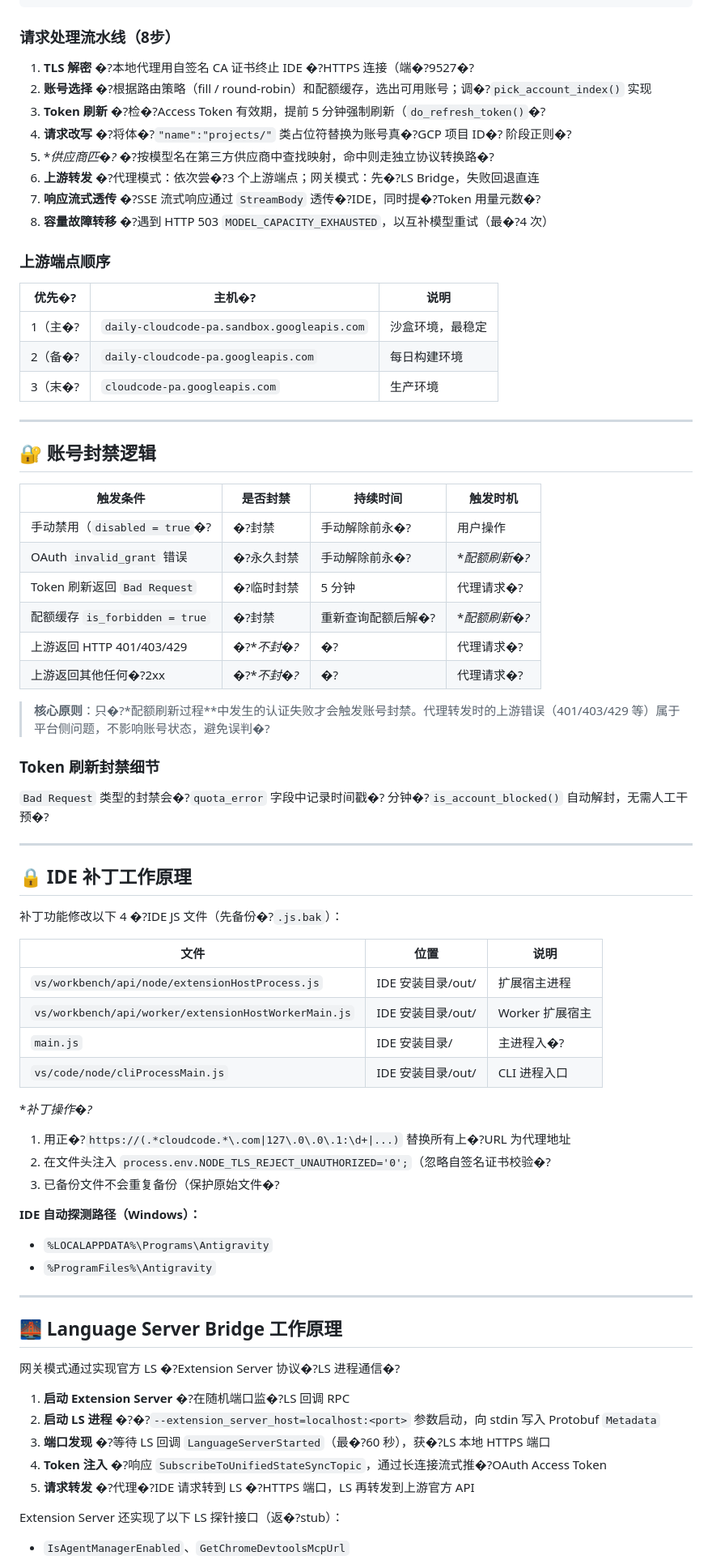
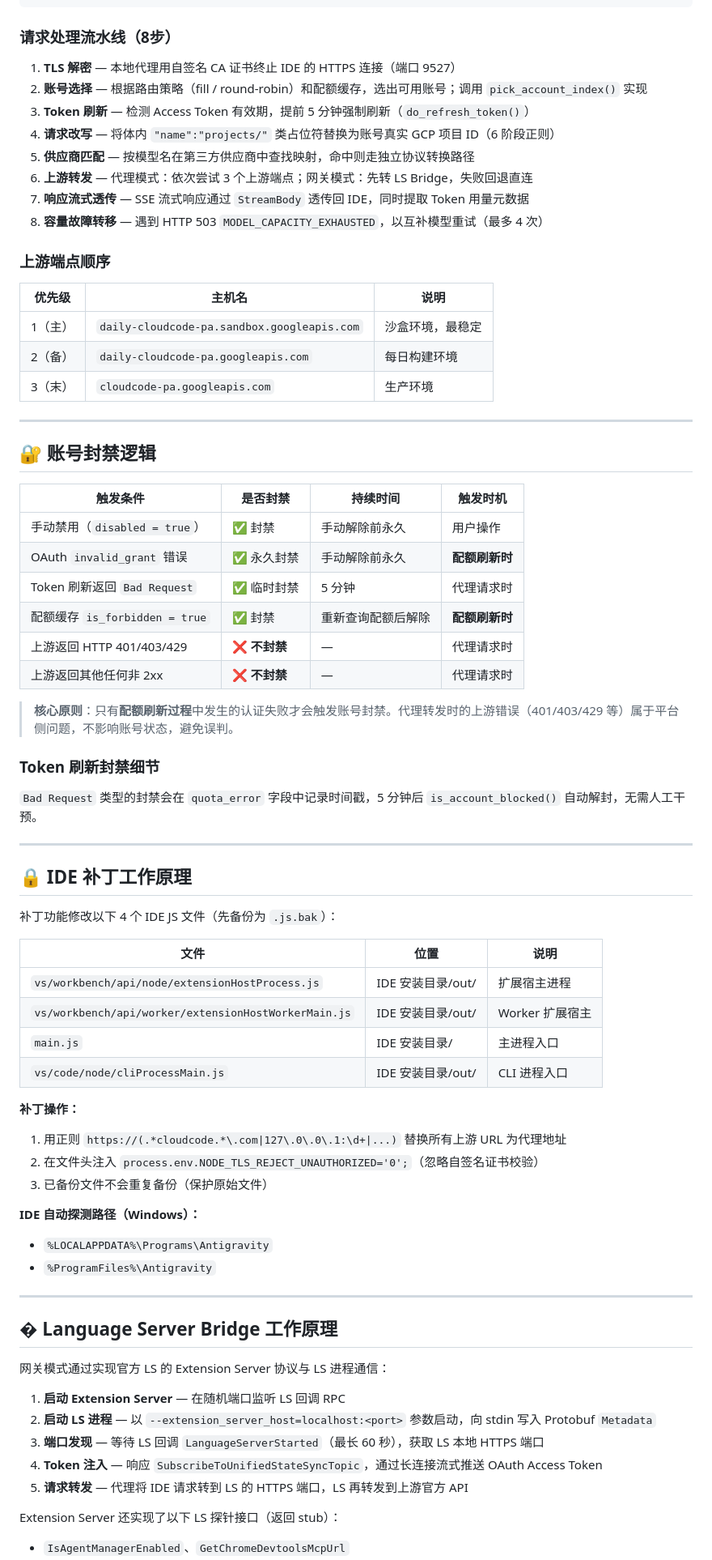
Before and after one commit to Ethan-W20/ag-proxy-tools, a Markdown page: README.md, the part around one of its changes. Shown at 81% size. GitHub-like rendering.

```diff
--- a/README.md
+++ b/README.md
@@ -161,22 +161,22 @@ IDE 请求 ──HTTPS──────�?�?  本地代理 (port 9527)
 
 ### 请求处理流水线（8步）
 
-1. **TLS 解密** �?本地代理用自签名 CA 证书终止 IDE �?HTTPS 连接（端�?9527�?
-2. **账号选择** �?根据路由策略（fill / round-robin）和配额缓存，选出可用账号；调�?`pick_account_index()` 实现
-3. **Token 刷新** �?检�?Access Token 有效期，提前 5 分钟强制刷新（`do_refresh_token()`�?
-4. **请求改写** �?将体�?`"name":"projects/"` 类占位符替换为账号真�?GCP 项目 ID�? 阶段正则�?
-5. **供应商匹�?* �?按模型名在第三方供应商中查找映射，命中则走独立协议转换路�?
-6. **上游转发** �?代理模式：依次尝�?3 个上游端点；网关模式：先�?LS Bridge，失败回退直连
-7. **响应流式透传** �?SSE 流式响应通过 `StreamBody` 透传�?IDE，同时提�?Token 用量元数�?
-8. **容量故障转移** �?遇到 HTTP 503 `MODEL_CAPACITY_EXHAUSTED`，以互补模型重试（最�?4 次）
+1. **TLS 解密** — 本地代理用自签名 CA 证书终止 IDE 的 HTTPS 连接（端口 9527）
+2. **账号选择** — 根据路由策略（fill / round-robin）和配额缓存，选出可用账号；调用 `pick_account_index()` 实现
+3. **Token 刷新** — 检测 Access Token 有效期，提前 5 分钟强制刷新（`do_refresh_token()`）
+4. **请求改写** — 将体内 `"name":"projects/"` 类占位符替换为账号真实 GCP 项目 ID（6 阶段正则）
+5. **供应商匹配** — 按模型名在第三方供应商中查找映射，命中则走独立协议转换路径
+6. **上游转发** — 代理模式：依次尝试 3 个上游端点；网关模式：先转 LS Bridge，失败回退直连
+7. **响应流式透传** — SSE 流式响应通过 `StreamBody` 透传回 IDE，同时提取 Token 用量元数据
+8. **容量故障转移** — 遇到 HTTP 503 `MODEL_CAPACITY_EXHAUSTED`，以互补模型重试（最多 4 次）
 
 ### 上游端点顺序
 
-| 优先�?| 主机�?| 说明 |
+| 优先级 | 主机名 | 说明 |
 |---|---|---|
-| 1（主�?| `daily-cloudcode-pa.sandbox.googleapis.com` | 沙盒环境，最稳定 |
-| 2（备�?| `daily-cloudcode-pa.googleapis.com` | 每日构建环境 |
-| 3（末�?| `cloudcode-pa.googleapis.com` | 生产环境 |
+| 1（主） | `daily-cloudcode-pa.sandbox.googleapis.com` | 沙盒环境，最稳定 |
+| 2（备） | `daily-cloudcode-pa.googleapis.com` | 每日构建环境 |
+| 3（末） | `cloudcode-pa.googleapis.com` | 生产环境 |
 
 ---
 
@@ -184,36 +184,36 @@ IDE 请求 ──HTTPS──────�?�?  本地代理 (port 9527)
 
 | 触发条件 | 是否封禁 | 持续时间 | 触发时机 |
 |---|---|---|---|
-| 手动禁用（`disabled = true`�?| �?封禁 | 手动解除前永�?| 用户操作 |
-| OAuth `invalid_grant` 错误 | �?永久封禁 | 手动解除前永�?| **配额刷新�?* |
-| Token 刷新返回 `Bad Request` | �?临时封禁 | 5 分钟 | 代理请求�?|
-| 配额缓存 `is_forbidden = true` | �?封禁 | 重新查询配额后解�?| **配额刷新�?* |
-| 上游返回 HTTP 401/403/429 | �?**不封�?* | �?| 代理请求�?|
-| 上游返回其他任何�?2xx | �?**不封�?* | �?| 代理请求�?|
+| 手动禁用（`disabled = true`） | ✅ 封禁 | 手动解除前永久 | 用户操作 |
+| OAuth `invalid_grant` 错误 | ✅ 永久封禁 | 手动解除前永久 | **配额刷新时** |
+| Token 刷新返回 `Bad Request` | ✅ 临时封禁 | 5 分钟 | 代理请求时 |
+| 配额缓存 `is_forbidden = true` | ✅ 封禁 | 重新查询配额后解除 | **配额刷新时** |
+| 上游返回 HTTP 401/403/429 | ❌ **不封禁** | — | 代理请求时 |
+| 上游返回其他任何非 2xx | ❌ **不封禁** | — | 代理请求时 |
 
-> **核心原则**：只�?*配额刷新过程**中发生的认证失败才会触发账号封禁。代理转发时的上游错误（401/403/429 等）属于平台侧问题，不影响账号状态，避免误判�?
+> **核心原则**：只有**配额刷新过程**中发生的认证失败才会触发账号封禁。代理转发时的上游错误（401/403/429 等）属于平台侧问题，不影响账号状态，避免误判。
 
 ### Token 刷新封禁细节
 
-`Bad Request` 类型的封禁会�?`quota_error` 字段中记录时间戳�? 分钟�?`is_account_blocked()` 自动解封，无需人工干预�?
+`Bad Request` 类型的封禁会在 `quota_error` 字段中记录时间戳，5 分钟后 `is_account_blocked()` 自动解封，无需人工干预。
 
 ---
 
 ## 🔒 IDE 补丁工作原理
 
-补丁功能修改以下 4 �?IDE JS 文件（先备份�?`.js.bak`）：
+补丁功能修改以下 4 个 IDE JS 文件（先备份为 `.js.bak`）：
 
 | 文件 | 位置 | 说明 |
 |---|---|---|
 | `vs/workbench/api/node/extensionHostProcess.js` | IDE 安装目录/out/ | 扩展宿主进程 |
 | `vs/workbench/api/worker/extensionHostWorkerMain.js` | IDE 安装目录/out/ | Worker 扩展宿主 |
-| `main.js` | IDE 安装目录/ | 主进程入�?|
+| `main.js` | IDE 安装目录/ | 主进程入口 |
 | `vs/code/node/cliProcessMain.js` | IDE 安装目录/out/ | CLI 进程入口 |
 
-**补丁操作�?*
-1. 用正�?`https://(.*cloudcode.*\.com|127\.0\.0\.1:\d+|...)` 替换所有上�?URL 为代理地址
-2. 在文件头注入 `process.env.NODE_TLS_REJECT_UNAUTHORIZED='0';`（忽略自签名证书校验�?
-3. 已备份文件不会重复备份（保护原始文件�?
+**补丁操作：**
+1. 用正则 `https://(.*cloudcode.*\.com|127\.0\.0\.1:\d+|...)` 替换所有上游 URL 为代理地址
+2. 在文件头注入 `process.env.NODE_TLS_REJECT_UNAUTHORIZED='0';`（忽略自签名证书校验）
+3. 已备份文件不会重复备份（保护原始文件）
 
 **IDE 自动探测路径（Windows）：**
 - `%LOCALAPPDATA%\Programs\Antigravity`
@@ -221,15 +221,15 @@ IDE 请求 ──HTTPS──────�?�?  本地代理 (port 9527)
 
 ---
 
-## 🌉 Language Server Bridge 工作原理
+## � Language Server Bridge 工作原理
 
-网关模式通过实现官方 LS �?Extension Server 协议�?LS 进程通信�?
+网关模式通过实现官方 LS 的 Extension Server 协议与 LS 进程通信：
 
-1. **启动 Extension Server** �?在随机端口监�?LS 回调 RPC
-2. **启动 LS 进程** �?�?`--extension_server_host=localhost:<port>` 参数启动，向 stdin 写入 Protobuf `Metadata`
-3. **端口发现** �?等待 LS 回调 `LanguageServerStarted`（最�?60 秒），获�?LS 本地 HTTPS 端口
-4. **Token 注入** �?响应 `SubscribeToUnifiedStateSyncTopic`，通过长连接流式推�?OAuth Access Token
-5. **请求转发** �?代理�?IDE 请求转到 LS �?HTTPS 端口，LS 再转发到上游官方 API
+1. **启动 Extension Server** — 在随机端口监听 LS 回调 RPC
+2. **启动 LS 进程** — 以 `--extension_server_host=localhost:<port>` 参数启动，向 stdin 写入 Protobuf `Metadata`
+3. **端口发现** — 等待 LS 回调 `LanguageServerStarted`（最长 60 秒），获取 LS 本地 HTTPS 端口
+4. **Token 注入** — 响应 `SubscribeToUnifiedStateSyncTopic`，通过长连接流式推送 OAuth Access Token
+5. **请求转发** — 代理将 IDE 请求转到 LS 的 HTTPS 端口，LS 再转发到上游官方 API
 
-Extension Server 还实现了以下 LS 探针接口（返�?stub）：
+Extension Server 还实现了以下 LS 探针接口（返回 stub）：
 - `IsAgentManagerEnabled`、`GetChromeDevtoolsMcpUrl`
```
Also changed, not shown: other parts of README.md (+205 -205 lines).
